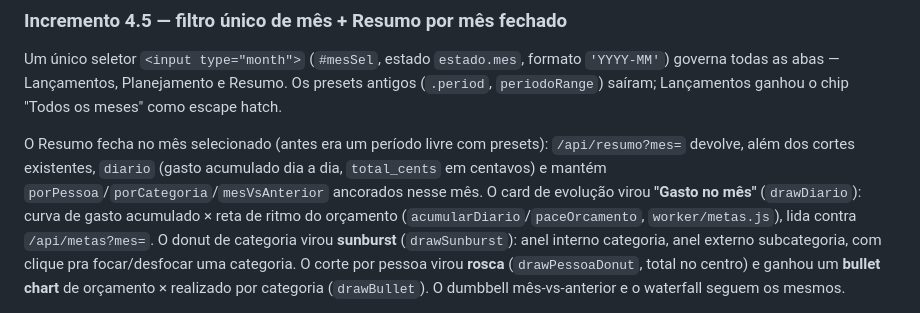
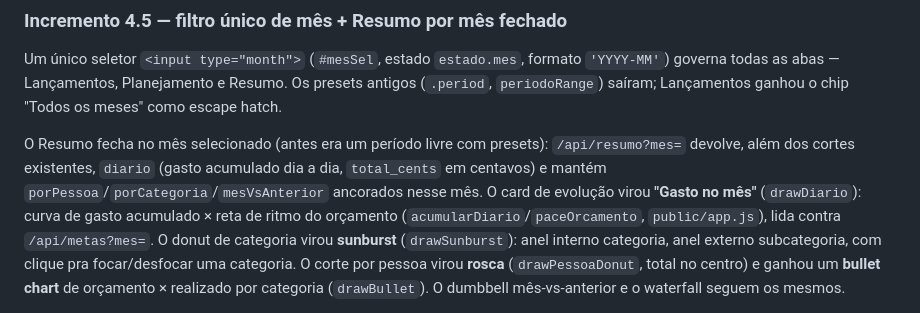
Before and after one commit to CaioCatenacci/financas, a Markdown page: CLAUDE.md, the part around the change. Drawn GitHub-style.

Commit message:
docs: corrigir localização de acumularDiario/paceOrcamento (public/app.js, não worker/metas.js) Co-Authored-By: Claude Haiku 4.5 <noreply@anthropic.com>

```diff
--- a/CLAUDE.md
+++ b/CLAUDE.md
@@ -224,7 +224,7 @@ O Resumo fecha no mês selecionado (antes era um período livre com presets): `/
 devolve, além dos cortes existentes, `diario` (gasto acumulado dia a dia, `total_cents` em
 centavos) e mantém `porPessoa`/`porCategoria`/`mesVsAnterior` ancorados nesse mês. O card de
 evolução virou **"Gasto no mês"** (`drawDiario`): curva de gasto acumulado × reta de ritmo do
-orçamento (`acumularDiario`/`paceOrcamento`, `worker/metas.js`), lida contra `/api/metas?mes=`.
+orçamento (`acumularDiario`/`paceOrcamento`, `public/app.js`), lida contra `/api/metas?mes=`.
 O donut de categoria virou **sunburst** (`drawSunburst`): anel interno categoria, anel externo
 subcategoria, com clique pra focar/desfocar uma categoria. O corte por pessoa virou **rosca**
 (`drawPessoaDonut`, total no centro) e ganhou um **bullet chart** de orçamento × realizado por
```
